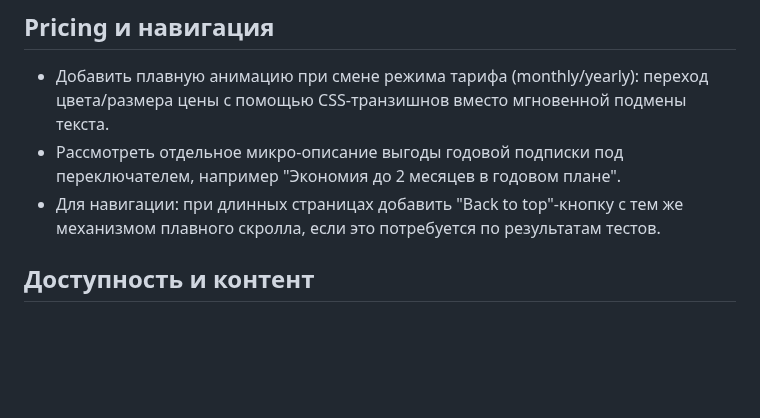
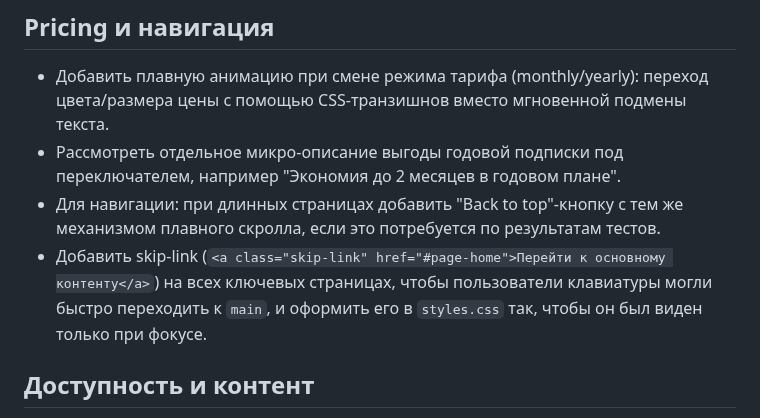
Before and after one commit to PandaWithAPlan/creativework.pro, a Markdown page: Notes.md, the part around the change. Rendered like a GitHub page; blank space fills up the shorter version.

Commit message:
[docs] Add skip-link idea to Notes.md

```diff
--- a/Notes.md
+++ b/Notes.md
@@ -20,6 +20,7 @@
 - Добавить плавную анимацию при смене режима тарифа (monthly/yearly): переход цвета/размера цены с помощью CSS-транзишнов вместо мгновенной подмены текста.
 - Рассмотреть отдельное микро-описание выгоды годовой подписки под переключателем, например "Экономия до 2 месяцев в годовом плане".
 - Для навигации: при длинных страницах добавить "Back to top"-кнопку с тем же механизмом плавного скролла, если это потребуется по результатам тестов.
+- Добавить skip-link (`<a class="skip-link" href="#page-home">Перейти к основному контенту</a>`) на всех ключевых страницах, чтобы пользователи клавиатуры могли быстро переходить к `main`, и оформить его в `styles.css` так, чтобы он был виден только при фокусе.
 
 ## Доступность и контент
 
```
